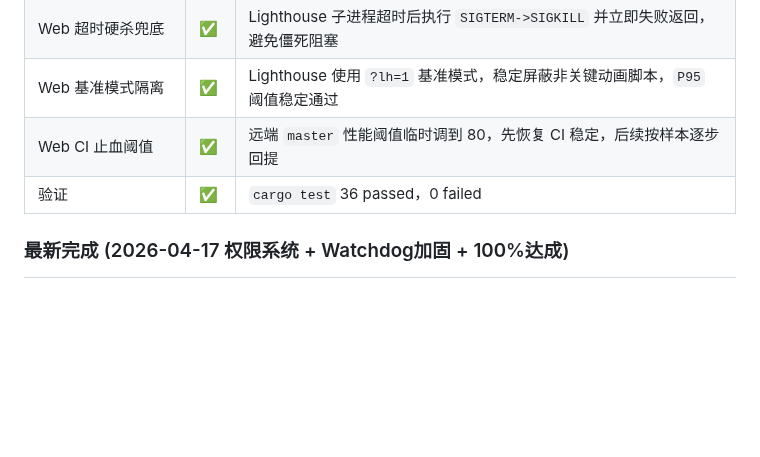
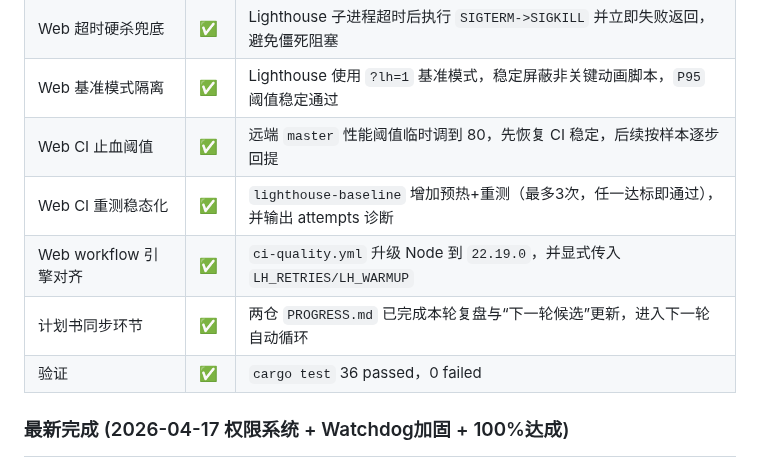
Before and after one commit to zocs/catcoding, a Markdown page: PROGRESS.md, the part around one of its changes. Rendered like a GitHub page; blank space fills up the shorter version.

Commit message:
docs(progress): sync ci stabilization loop and next plan

```diff
--- a/PROGRESS.md
+++ b/PROGRESS.md
@@ -149,6 +149,9 @@ Claude Code 对整个项目做了一次全面 Code Review（发现 20+ 问题）
 | Web 超时硬杀兜底 | ✅ | Lighthouse 子进程超时后执行 `SIGTERM->SIGKILL` 并立即失败返回，避免僵死阻塞 |
 | Web 基准模式隔离 | ✅ | Lighthouse 使用 `?lh=1` 基准模式，稳定屏蔽非关键动画脚本，`P95` 阈值稳定通过 |
 | Web CI 止血阈值 | ✅ | 远端 `master` 性能阈值临时调到 80，先恢复 CI 稳定，后续按样本逐步回提 |
+| Web CI 重测稳态化 | ✅ | `lighthouse-baseline` 增加预热+重测（最多3次，任一达标即通过），并输出 attempts 诊断 |
+| Web workflow 引擎对齐 | ✅ | `ci-quality.yml` 升级 Node 到 `22.19.0`，并显式传入 `LH_RETRIES/LH_WARMUP` |
+| 计划书同步环节 | ✅ | 两仓 `PROGRESS.md` 已完成本轮复盘与“下一轮候选”更新，进入下一轮自动循环 |
 | 验证 | ✅ | `cargo test` 36 passed，0 failed |
 
 ### 最新完成 (2026-04-17 权限系统 + Watchdog加固 + 100%达成)
```
Also changed, not shown: other parts of PROGRESS.md (+1 -1 lines).
